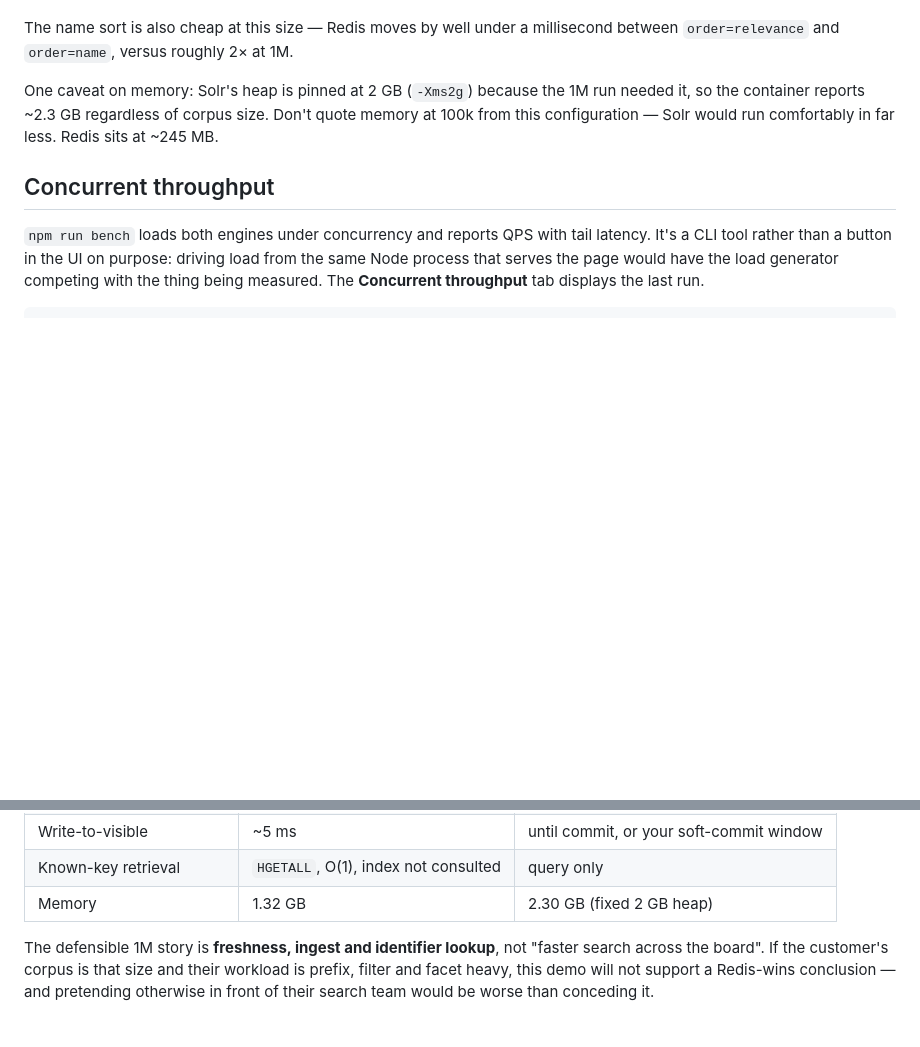
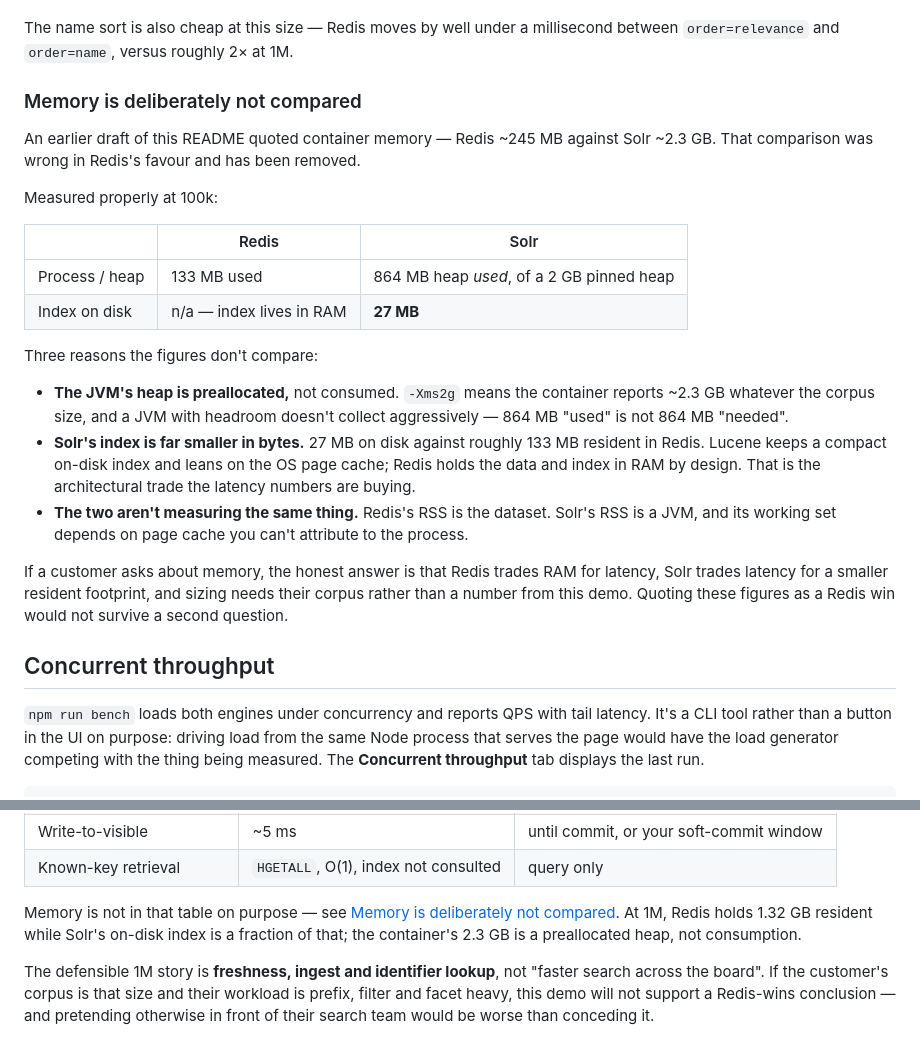
Before and after one commit to schoon/redis-v-solr-demo, a Markdown page: README.md, 2 parts joined by grey strips. Drawn GitHub-style; blank space fills up the shorter version.

Commit message:
Remove the memory comparison; it favoured Redis wrongly
The README quoted container memory as roughly 245MB for Redis against 2.3GB
for Solr. That compared Redis's actual usage against a preallocated JVM heap
ceiling, and it does not survive measurement.

Measured at 100k: Redis 133MB resident. Solr 864MB heap used of a 2GB pinned
heap — and its index on disk is 27MB, about a fifth of what Redis holds in
RAM. Solr's index is the smaller one.

Three reasons the numbers aren't comparable: -Xms2g preallocates rather than
consumes and a JVM with headroom doesn't collect aggressively; Lucene keeps a
compact on-disk index and leans on the OS page cache while Redis holds data
and index in RAM by design; and Redis's RSS is the dataset whereas Solr's is
a JVM whose working set includes page cache you can't attribute to the
process.

Replaced with a short section stating that memory is deliberately not
compared, what the real figures are, and the honest framing: Redis trades RAM
for latency, Solr trades latency for a smaller resident footprint, and sizing
needs the customer's corpus rather than a number from this demo. CLAUDE.md
records not to reintroduce it.

Co-Authored-By: Claude Opus 5 (1M context) <noreply@anthropic.com>

```diff
--- a/README.md
+++ b/README.md
@@ -108,10 +108,35 @@ place to run this demo.
 The name sort is also cheap at this size — Redis moves by well under a
 millisecond between `order=relevance` and `order=name`, versus roughly 2× at 1M.
 
-One caveat on memory: Solr's heap is pinned at 2 GB (`-Xms2g`) because the 1M run
-needed it, so the container reports ~2.3 GB regardless of corpus size. Don't
-quote memory at 100k from this configuration — Solr would run comfortably in far
-less. Redis sits at ~245 MB.
+### Memory is deliberately not compared
+
+An earlier draft of this README quoted container memory — Redis ~245 MB against
+Solr ~2.3 GB. That comparison was wrong in Redis's favour and has been removed.
+
+Measured properly at 100k:
+
+| | Redis | Solr |
+| --- | ----- | ---- |
+| Process / heap | 133 MB used | 864 MB heap *used*, of a 2 GB pinned heap |
+| Index on disk | n/a — index lives in RAM | **27 MB** |
+
+Three reasons the figures don't compare:
+
+- **The JVM's heap is preallocated,** not consumed. `-Xms2g` means the container
+  reports ~2.3 GB whatever the corpus size, and a JVM with headroom doesn't
+  collect aggressively — 864 MB "used" is not 864 MB "needed".
+- **Solr's index is far smaller in bytes.** 27 MB on disk against roughly 133 MB
+  resident in Redis. Lucene keeps a compact on-disk index and leans on the OS
+  page cache; Redis holds the data and index in RAM by design. That is the
+  architectural trade the latency numbers are buying.
+- **The two aren't measuring the same thing.** Redis's RSS is the dataset. Solr's
+  RSS is a JVM, and its working set depends on page cache you can't attribute to
+  the process.
+
+If a customer asks about memory, the honest answer is that Redis trades RAM for
+latency, Solr trades latency for a smaller resident footprint, and sizing needs
+their corpus rather than a number from this demo. Quoting these figures as a
+Redis win would not survive a second question.
 
 ## Concurrent throughput
 
@@ -223,7 +248,11 @@ Some of that gap was self-inflicted and is worth understanding:
 | Commit before searchable | none | required |
 | Write-to-visible | ~5 ms | until commit, or your soft-commit window |
 | Known-key retrieval | `HGETALL`, O(1), index not consulted | query only |
-| Memory | 1.32 GB | 2.30 GB (fixed 2 GB heap) |
+
+Memory is not in that table on purpose — see [Memory is deliberately not
+compared](#memory-is-deliberately-not-compared). At 1M, Redis holds 1.32 GB
+resident while Solr's on-disk index is a fraction of that; the container's
+2.3 GB is a preallocated heap, not consumption.
 
 The defensible 1M story is **freshness, ingest and identifier lookup**, not
 "faster search across the board". If the customer's corpus is that size and
```
Also changed, not shown: CLAUDE.md (+7 -0 lines).
